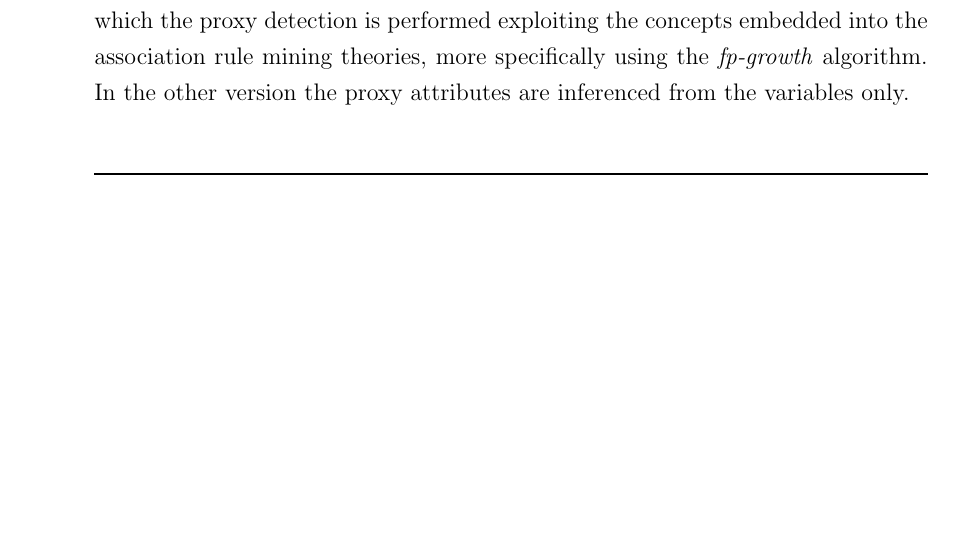
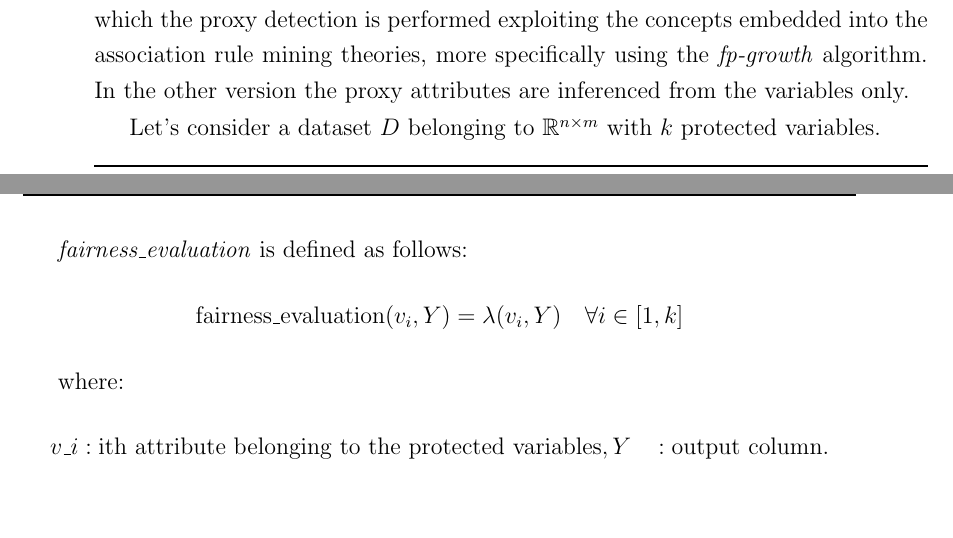
Before and after one commit to antonioIannotta/Thesis, a LaTeX thesis (thesis-main.tex): part of page 48 of 60 before the commit and two parts of pages 48 and 49 of 62 after it, the two joined at a grey line, cut so that both start at the same text, the shorter picture padded with empty space. Compiled offline with pdfLaTeX.

Commit message:
feat: algorithm formalization begun

```diff
--- a/thesis-main.tex
+++ b/thesis-main.tex
@@ -669,6 +669,17 @@ In essence, this algorithm serves as a testament to the continuous evolution and
 
 At this point it's necessary to begin with a formalization for the algorithm itself. It's important to consider that there are two versions of this algorithm: a version in which the proxy detection is performed exploiting the concepts embedded into the association rule mining theories, more specifically using the \emph{fp-growth} algorithm. In the other version the proxy attributes are inferenced from the variables only.
 
+Let's consider a dataset \( D \) belonging to \( \mathbb{R}^{n \times m} \) with \( k \) protected variables.
+
+\textit{fairness\_evaluation} is defined as follows:
+\[
+\text{fairness\_evaluation}(v_i, Y) = \lambda(v_i, Y) \quad \forall i \in [1, k]
+\]
+
+where:
+\begin{align*}
+v\_i & : \text{ith attribute belonging to the protected variables}, Y & : \text{output column}.
+\end{align*}
 
 
 %----------------------------------------------------------------------------------------
```
